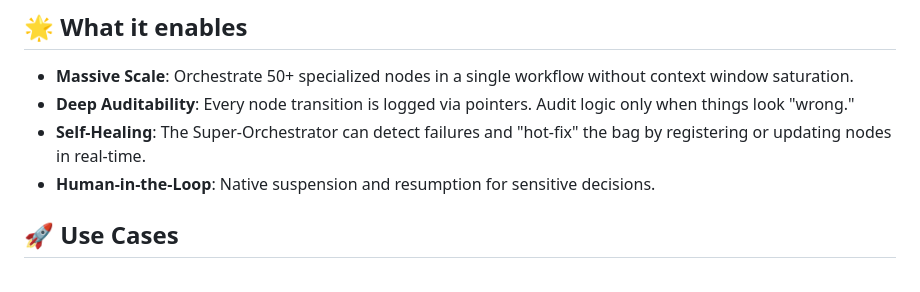
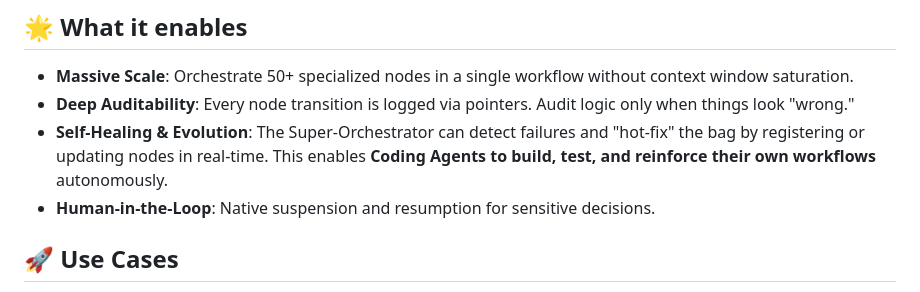
Before and after one commit to aaronjrod/clawgraph, a Markdown page: README.md, the part around the change. Drawn GitHub-style.

Commit message:
docs: highlight 'build, test, reinforce' capability for coding agents

```diff
--- a/README.md
+++ b/README.md
@@ -28,7 +28,7 @@ ClawGraph solves this by partitioning labor into three distinct tiers:
 ## 🌟 What it enables
 - **Massive Scale**: Orchestrate 50+ specialized nodes in a single workflow without context window saturation.
 - **Deep Auditability**: Every node transition is logged via pointers. Audit logic only when things look "wrong."
-- **Self-Healing**: The Super-Orchestrator can detect failures and "hot-fix" the bag by registering or updating nodes in real-time.
+- **Self-Healing & Evolution**: The Super-Orchestrator can detect failures and "hot-fix" the bag by registering or updating nodes in real-time. This enables **Coding Agents to build, test, and reinforce their own workflows** autonomously.
 - **Human-in-the-Loop**: Native suspension and resumption for sensitive decisions.
 
 ## 🚀 Use Cases
```
